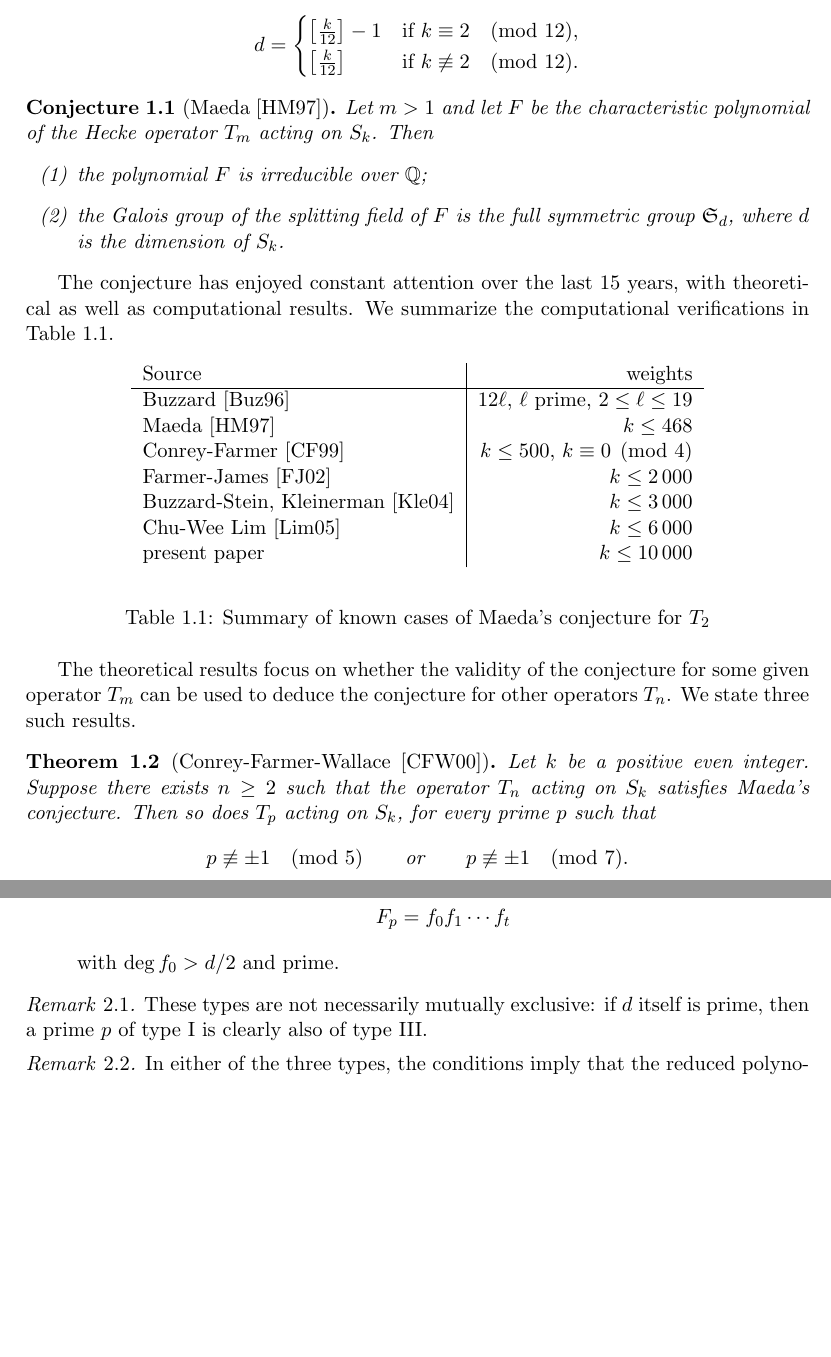
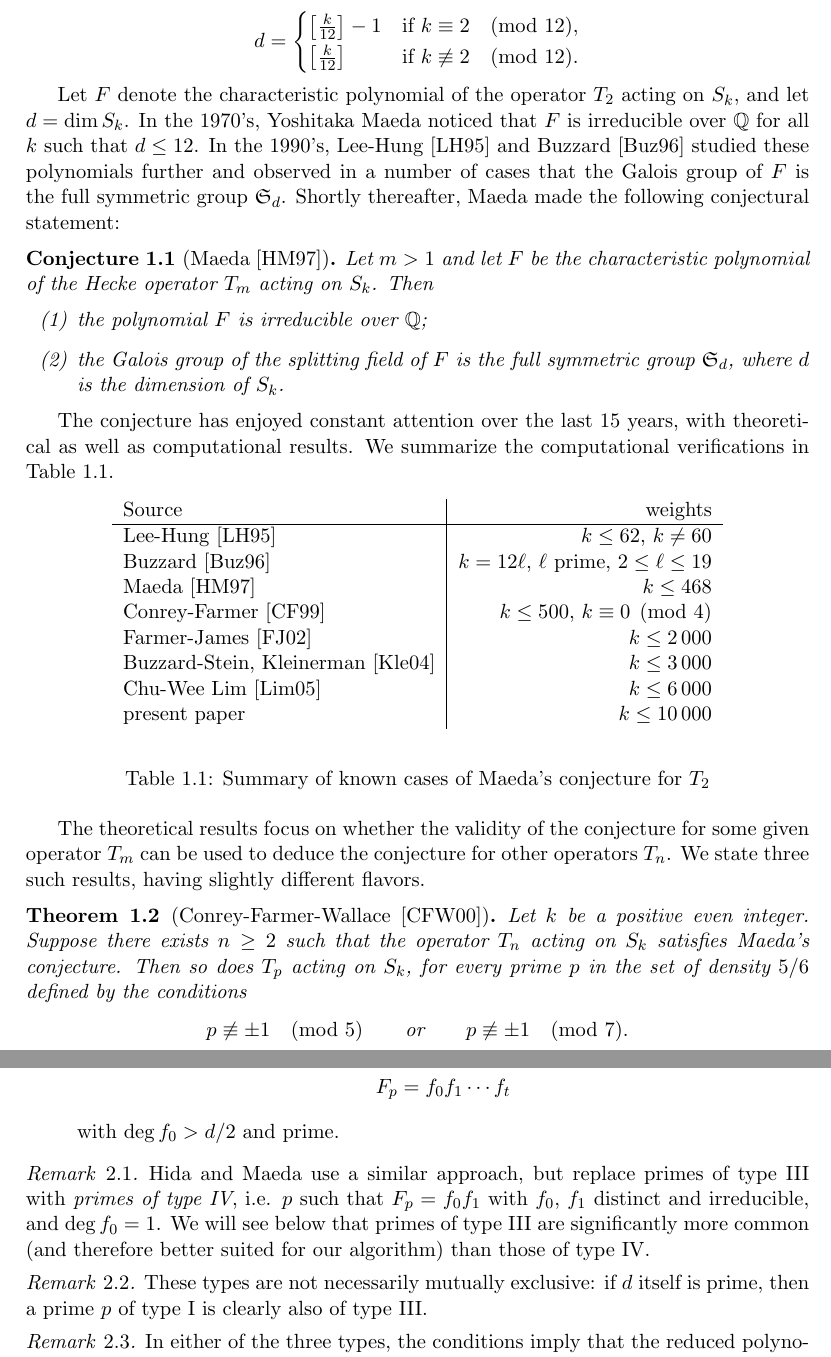
Before and after one commit to aghitza/maeda, a LaTeX paper (maeda.tex): two parts of pages 2 and 3 of 10, joined at a grey line, cut so that both start at the same text, the shorter picture padded with empty space. Compiled offline with pdfLaTeX.

Commit message:
more introduction, and some cleanup for densities

```diff
--- a/maeda.tex
+++ b/maeda.tex
@@ -144,6 +144,14 @@ The complex vector space $S_k$ has dimension
   \end{cases}
 \end{equation*}
 
+Let $F$ denote the characteristic polynomial of the operator $T_2$ acting on
+$S_k$, and let $d=\dim S_k$.
+In the 1970's, Yoshitaka Maeda noticed that $F$ is irreducible over $\QQ$ for
+all $k$ such that $d\leq 12$.  In the 1990's, Lee-Hung~\cite{LeeHung} and
+Buzzard~\cite{Buzzard} studied these polynomials further and observed in a
+number of cases that the Galois group of $F$ is the full symmetric group
+$\SS_d$.  Shortly thereafter, Maeda made the following conjectural statement:
+
 \begin{conjecture}[Maeda~\cite{Maeda}]
   Let $m>1$ and
   let $F$ be the characteristic polynomial of the Hecke operator $T_m$ acting
@@ -163,7 +171,8 @@ verifications in Table~\ref{tbl:known}.
   \begin{center}
 \begin{tabular}{l|r}
   Source & weights\\ \hline
-  Buzzard~\cite{Buzzard} & $12\ell$, $\ell$ prime, $2\leq\ell\leq 19$ \\
+  Lee-Hung~\cite{LeeHung} & $k\leq 62$, $k\neq 60$ \\
+  Buzzard~\cite{Buzzard} & $k=12\ell$, $\ell$ prime, $2\leq\ell\leq 19$ \\
   Maeda~\cite{Maeda} & $k\leq 468$ \\
   Conrey-Farmer~\cite{ConreyFarmer} & $k\leq 500$, $k\equiv 0\pmod 4$  \\
   Farmer-James~\cite{FarmerJames} & $k\leq \numprint{2000}$  \\
@@ -178,13 +187,15 @@ verifications in Table~\ref{tbl:known}.
 
 The theoretical results focus on whether the validity of the conjecture for
 some given operator $T_m$ can be used to deduce the conjecture for other
-operators $T_n$.  We state three such results.
+operators $T_n$.  We state three such results, having slightly different
+flavors.
 
 \begin{theorem}[Conrey-Farmer-Wallace~\cite{ConreyFarmerWallace}]
   \label{thm:CFW}
   Let $k$ be a positive even integer.  Suppose there exists $n\geq 2$ such
   that the operator $T_n$ acting on $S_k$ satisfies Maeda's conjecture.  Then
-  so does $T_p$ acting on $S_k$, for every prime $p$ such that
+  so does $T_p$ acting on $S_k$, for every prime $p$ in the set of density
+  $5/6$ defined by the conditions
   \begin{equation*}
     p\not\equiv \pm 1\pmod{5}\qquad\text{or}\qquad
     p\not\equiv \pm 1\pmod{7}.
@@ -242,6 +253,14 @@ $p$ is
     \end{equation*}
     with $\deg f_0>d/2$ and prime.
 \end{enumerate}
+
+\begin{remark}\label{rmk:type4}
+  Hida and Maeda use a similar approach, but replace primes of type III with
+  \emph{primes of type IV}, i.e. $p$ such that $F_p=f_0f_1$ with $f_0$, $f_1$
+  distinct and irreducible, and $\deg f_0=1$.  We will see below that primes
+  of type III are significantly more common (and therefore better suited for
+  our algorithm) than those of type IV.
+\end{remark}
 
 \begin{remark}
 These types are not necessarily mutually exclusive: if $d$ itself is
```
Also changed, not shown: maeda.bib (+16 -0 lines), maeda.tex (19 more changed lines).
